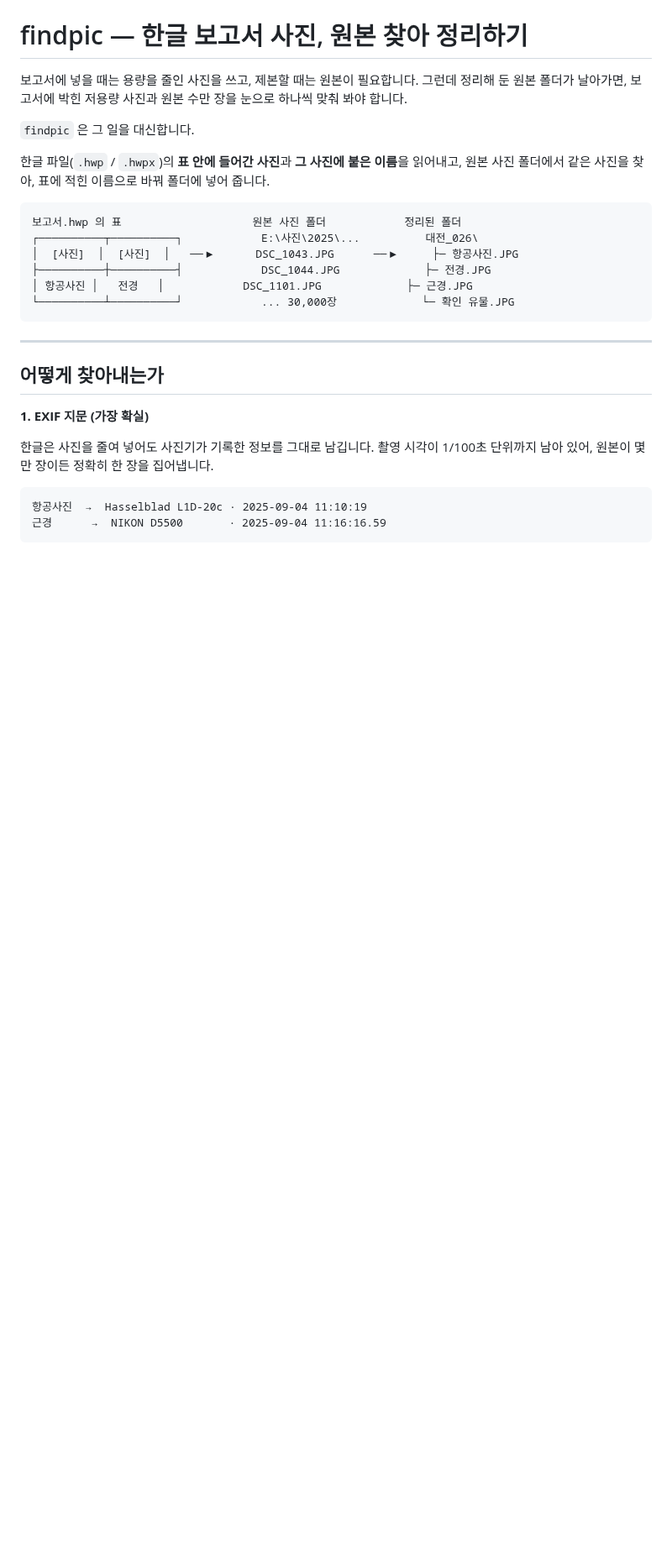
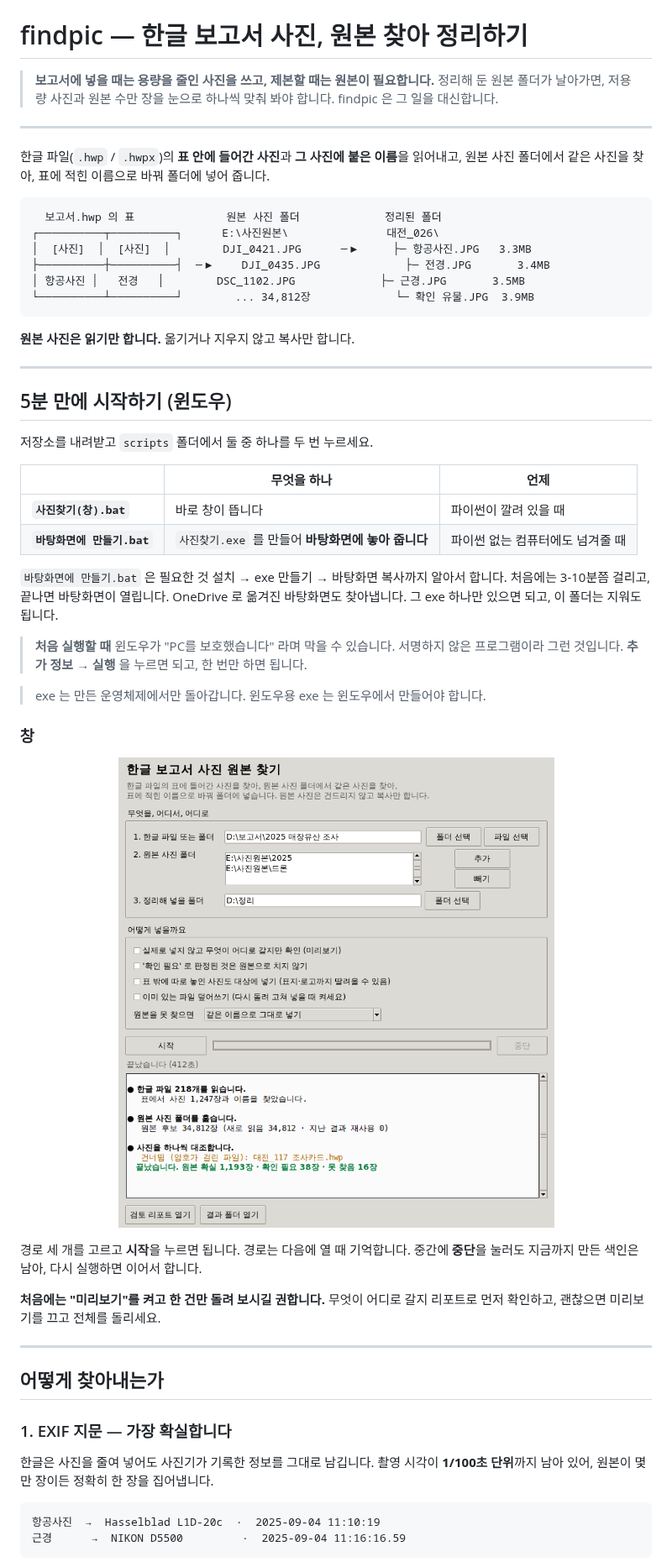
Before and after one commit to lzpxilfe/find-picture-from, a Markdown page: README.md, the part around one of its changes. Shown at 84% size. Rendered like a GitHub page; pictures changed too: docs/images/app.png (added); blank space fills up the shorter version.

````diff
--- a/README.md
+++ b/README.md
@@ -1,34 +5,68 @@
 # findpic — 한글 보고서 사진, 원본 찾아 정리하기
 
-보고서에 넣을 때는 용량을 줄인 사진을 쓰고, 제본할 때는 원본이 필요합니다.
-그런데 정리해 둔 원본 폴더가 날아가면, 보고서에 박힌 저용량 사진과 원본 수만 장을
-눈으로 하나씩 맞춰 봐야 합니다.
+> **보고서에 넣을 때는 용량을 줄인 사진을 쓰고, 제본할 때는 원본이 필요합니다.**
+> 정리해 둔 원본 폴더가 날아가면, 저용량 사진과 원본 수만 장을 눈으로 하나씩 맞춰 봐야 합니다.
+> findpic 은 그 일을 대신합니다.
 
-`findpic` 은 그 일을 대신합니다.
+---
 
 한글 파일(`.hwp` / `.hwpx`)의 **표 안에 들어간 사진**과 **그 사진에 붙은 이름**을 읽어내고,
 원본 사진 폴더에서 같은 사진을 찾아, 표에 적힌 이름으로 바꿔 폴더에 넣어 줍니다.
 
 ```
-보고서.hwp 의 표                    원본 사진 폴더            정리된 폴더
-┌──────────┬──────────┐            E:\사진\2025\...          대전_026\
-│  [사진]  │  [사진]  │   ──▶      DSC_1043.JPG      ──▶     ├─ 항공사진.JPG
-├──────────┼──────────┤            DSC_1044.JPG             ├─ 전경.JPG
-│ 항공사진 │   전경   │            DSC_1101.JPG             ├─ 근경.JPG
-└──────────┴──────────┘            ... 30,000장             └─ 확인 유물.JPG
+  보고서.hwp 의 표              원본 사진 폴더             정리된 폴더
+┌──────────┬──────────┐      E:\사진원본\               대전_026\
+│  [사진]  │  [사진]  │        DJI_0421.JPG      ─▶     ├─ 항공사진.JPG   3.3MB
+├──────────┼──────────┤  ─▶    DJI_0435.JPG             ├─ 전경.JPG       3.4MB
+│ 항공사진 │   전경   │        DSC_1102.JPG             ├─ 근경.JPG       3.5MB
+└──────────┴──────────┘        ... 34,812장             └─ 확인 유물.JPG  3.9MB
 ```
+
+**원본 사진은 읽기만 합니다.** 옮기거나 지우지 않고 복사만 합니다.
+
+---
+
+## 5분 만에 시작하기 (윈도우)
+
+저장소를 내려받고 `scripts` 폴더에서 둘 중 하나를 두 번 누르세요.
+
+| | 무엇을 하나 | 언제 |
+|---|---|---|
+| **`사진찾기(창).bat`** | 바로 창이 뜹니다 | 파이썬이 깔려 있을 때 |
+| **`바탕화면에 만들기.bat`** | `사진찾기.exe` 를 만들어 **바탕화면에 놓아 줍니다** | 파이썬 없는 컴퓨터에도 넘겨줄 때 |
+
+`바탕화면에 만들기.bat` 은 필요한 것 설치 → exe 만들기 → 바탕화면 복사까지 알아서 합니다.
+처음에는 3-10분쯤 걸리고, 끝나면 바탕화면이 열립니다.
+OneDrive 로 옮겨진 바탕화면도 찾아냅니다. 그 exe 하나만 있으면 되고, 이 폴더는 지워도 됩니다.
+
+> **처음 실행할 때** 윈도우가 "PC를 보호했습니다" 라며 막을 수 있습니다.
+> 서명하지 않은 프로그램이라 그런 것입니다. **추가 정보 → 실행** 을 누르면 되고, 한 번만 하면 됩니다.
+
+> exe 는 만든 운영체제에서만 돌아갑니다. 윈도우용 exe 는 윈도우에서 만들어야 합니다.
+
+### 창
+
+<p align="center">
+  <img src="docs/images/app.png" alt="findpic 창" width="760">
+</p>
+
+경로 세 개를 고르고 **시작**을 누르면 됩니다. 경로는 다음에 열 때 기억합니다.
+중간에 **중단**을 눌러도 지금까지 만든 색인은 남아, 다시 실행하면 이어서 합니다.
+
+**처음에는 "미리보기"를 켜고 한 건만 돌려 보시길 권합니다.**
+무엇이 어디로 갈지 리포트로 먼저 확인하고, 괜찮으면 미리보기를 끄고 전체를 돌리세요.
 
 ---
 
 ## 어떻게 찾아내는가
 
-**1. EXIF 지문 (가장 확실)**
+### 1. EXIF 지문 — 가장 확실합니다
 
 한글은 사진을 줄여 넣어도 사진기가 기록한 정보를 그대로 남깁니다.
-촬영 시각이 1/100초 단위까지 남아 있어, 원본이 몇 만 장이든 정확히 한 장을 집어냅니다.
+촬영 시각이 **1/100초 단위**까지 남아 있어, 원본이 몇 만 장이든 정확히 한 장을 집어냅니다.
 
 ```
-항공사진  →  Hasselblad L1D-20c · 2025-09-04 11:10:19
-근경      →  NIKON D5500       · 2025-09-04 11:16:16.59
+항공사진  →  Hasselblad L1D-20c  ·  2025-09-04 11:10:19
+근경      →  NIKON D5500         ·  2025-09-04 11:16:16.59
 ```
 
````
Also changed, not shown: other parts of README.md (+151 -235 lines), docs/images/icon.png (added), docs/images/naming.png (added), docs/images/report-review.png (added), docs/images/report.png (added), 1 other file.
